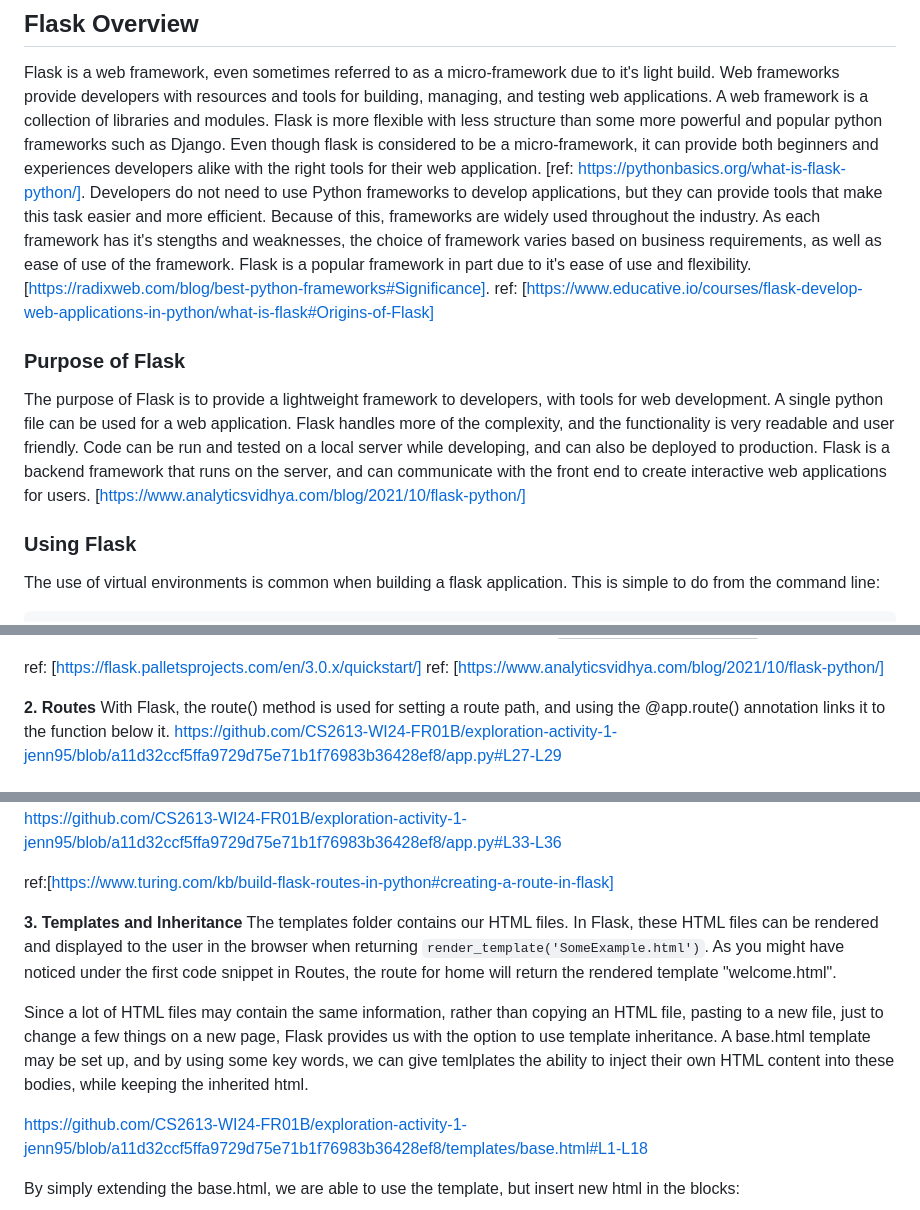
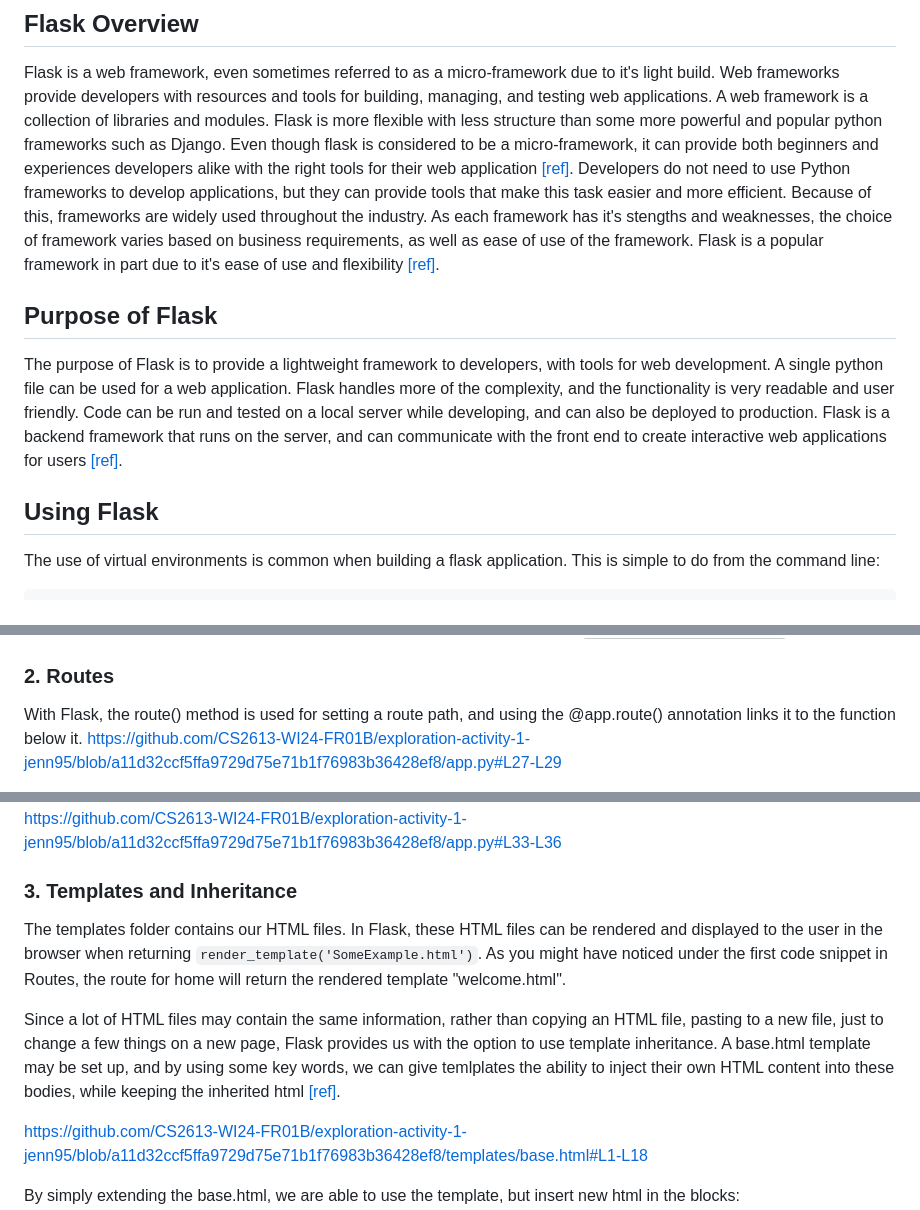
Before and after one commit to CS2613-WI24-FR01B/exploration-activity-1-jenn95, a Markdown page: FlaskOverview.md, 3 parts joined by grey strips. Rendered like a GitHub page; grey boxes are pictures that could not be loaded.

````diff
--- a/FlaskOverview.md
+++ b/FlaskOverview.md
@@ -4,13 +4,12 @@
 Flask is a web framework, even sometimes referred to as a micro-framework due to it's light build. Web frameworks provide developers
 with resources and tools for building, managing, and testing web applications. A web framework is a collection of libraries and modules. Flask is more flexible
 with less structure than some more powerful and popular python frameworks such as Django. Even though flask is considered to be a micro-framework,
-it can provide both beginners and experiences developers alike with the right tools for their web application. [ref: https://pythonbasics.org/what-is-flask-python/]. Developers do not need to use Python frameworks to develop applications, but they can provide tools that make this task easier and more efficient. Because of this, frameworks are widely used throughout the industry. As each framework has it's stengths and weaknesses, the choice of framework varies based on business requirements, as well as ease of use of the framework. Flask is a popular framework in part due to it's ease of use and flexibility. [https://radixweb.com/blog/best-python-frameworks#Significance].
-ref: [https://www.educative.io/courses/flask-develop-web-applications-in-python/what-is-flask#Origins-of-Flask]
+it can provide both beginners and experiences developers alike with the right tools for their web application [[ref]](https://pythonbasics.org/what-is-flask-python/). Developers do not need to use Python frameworks to develop applications, but they can provide tools that make this task easier and more efficient. Because of this, frameworks are widely used throughout the industry. As each framework has it's stengths and weaknesses, the choice of framework varies based on business requirements, as well as ease of use of the framework. Flask is a popular framework in part due to it's ease of use and flexibility [[ref]](https://radixweb.com/blog/best-python-frameworks#Significance).
 
-### **Purpose of Flask**
-The purpose of Flask is to provide a lightweight framework to developers, with tools for web development. A single python file can be used for a web application. Flask handles more of the complexity, and the functionality is very readable and user friendly. Code can be run and tested on a local server while developing, and can also be deployed to production. Flask is a backend framework that runs on the server, and can communicate with the front end to create interactive web applications for users. [https://www.analyticsvidhya.com/blog/2021/10/flask-python/]
+## **Purpose of Flask**
+The purpose of Flask is to provide a lightweight framework to developers, with tools for web development. A single python file can be used for a web application. Flask handles more of the complexity, and the functionality is very readable and user friendly. Code can be run and tested on a local server while developing, and can also be deployed to production. Flask is a backend framework that runs on the server, and can communicate with the front end to create interactive web applications for users [[ref]](https://www.analyticsvidhya.com/blog/2021/10/flask-python/).
 
-### **Using Flask**
+## **Using Flask**
 The use of virtual environments is common when building a flask application. This is simple to do from the command line:
 ```
 $ pip3 install virtualenv
@@ -50,10 +49,8 @@ If a problem is detected, the debugger will provide some insights to the problem
 <img width="1108" alt="Screenshot 2024-02-04 at 3 38 18 PM" src="https://github.com/CS2613-WI24-FR01B/exploration-activity-1-jenn95/assets/112823585/09204c7b-cb3a-488f-bbff-726148554af4">
 
-ref: [https://flask.palletsprojects.com/en/3.0.x/quickstart/]
-ref: [https://www.analyticsvidhya.com/blog/2021/10/flask-python/]
 
 
-**2. Routes**
+### **2. Routes**
 With Flask, the route() method is used for setting a route path, and using the @app.route() annotation links it to the function below it.
 https://github.com/CS2613-WI24-FR01B/exploration-activity-1-jenn95/blob/a11d32ccf5ffa9729d75e71b1f76983b36428ef8/app.py#L27-L29
 
@@ -61,11 +58,10 @@ A call to the route method can also contain parameters to further specify action
 https://github.com/CS2613-WI24-FR01B/exploration-activity-1-jenn95/blob/a11d32ccf5ffa9729d75e71b1f76983b36428ef8/app.py#L33-L36
 
-ref:[https://www.turing.com/kb/build-flask-routes-in-python#creating-a-route-in-flask]
 
-**3. Templates and Inheritance**
+### **3. Templates and Inheritance**
 The templates folder contains our HTML files. In Flask, these HTML files can be rendered and displayed to the user in the browser when returning `render_template('SomeExample.html')`. As you might have noticed under the first code snippet in Routes, the route for home will return the rendered template "welcome.html".
 
-Since a lot of HTML files may contain the same information, rather than copying an HTML file, pasting to a new file, just to change a few things on a new page, Flask provides us with the option to use template inheritance. A base.html template may be set up, and by using some key words, we can give temlplates the ability to inject their own HTML content into these bodies, while keeping the inherited html.
+Since a lot of HTML files may contain the same information, rather than copying an HTML file, pasting to a new file, just to change a few things on a new page, Flask provides us with the option to use template inheritance. A base.html template may be set up, and by using some key words, we can give temlplates the ability to inject their own HTML content into these bodies, while keeping the inherited html [[ref]](https://www.geeksforgeeks.org/template-inheritance-in-flask/).
 
 https://github.com/CS2613-WI24-FR01B/exploration-activity-1-jenn95/blob/a11d32ccf5ffa9729d75e71b1f76983b36428ef8/templates/base.html#L1-L18
 
````
Also changed, not shown: other parts of FlaskOverview.md (+24 -25 lines).
